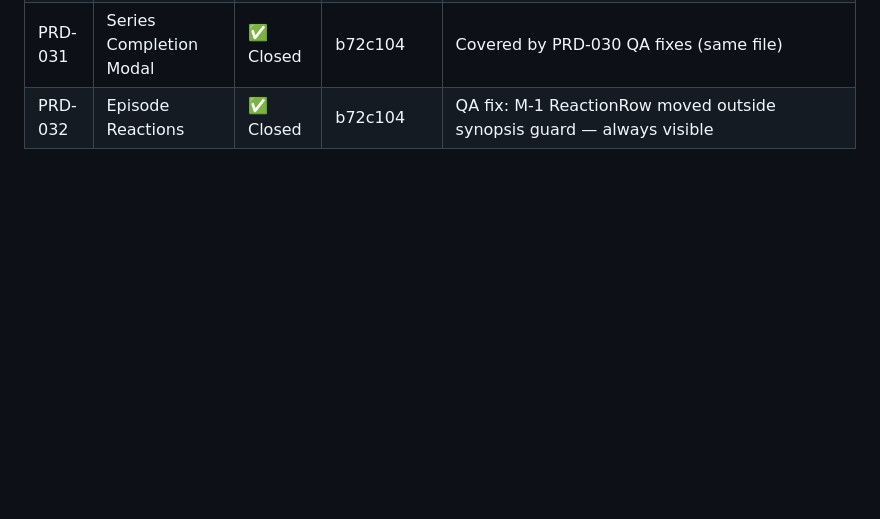
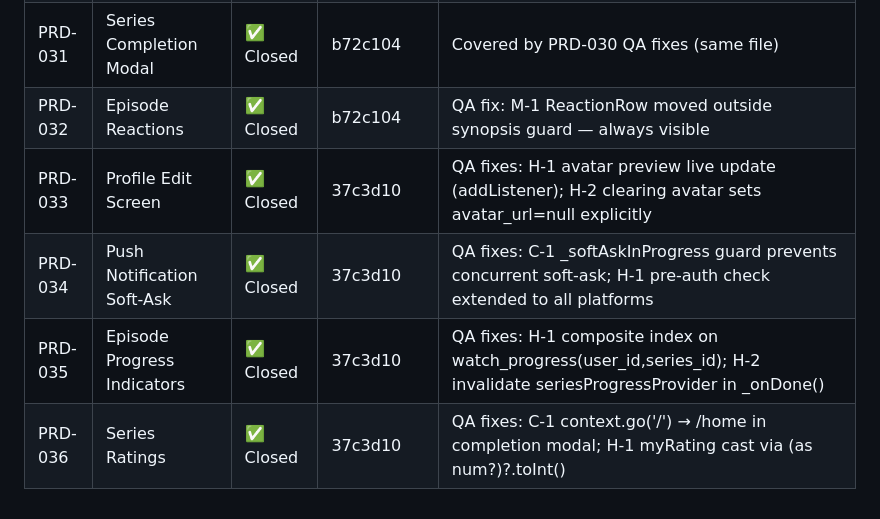
Before and after one commit to tlahav91-debug/appo, a Markdown page: .claude/references/prd-log.md, the part around the change. Rendered like a GitHub page; blank space fills up the shorter version.

Commit message:
[LOG] Close PRD-033–036 in prd-log
https://claude.ai/code/session_01KohWrTkKywj5YHwJ97Ppdz

```diff
--- a/.claude/references/prd-log.md
+++ b/.claude/references/prd-log.md
@@ -24,3 +24,7 @@
 | PRD-030 | Episode End Auto-Advance | ✅ Closed | b72c104 | QA fixes: C-1 context.go('/discover') route not found → /home; H-1 _init() now awaits episodesProvider.future to avoid empty list on direct navigation |
 | PRD-031 | Series Completion Modal | ✅ Closed | b72c104 | Covered by PRD-030 QA fixes (same file) |
 | PRD-032 | Episode Reactions | ✅ Closed | b72c104 | QA fix: M-1 ReactionRow moved outside synopsis guard — always visible |
+| PRD-033 | Profile Edit Screen | ✅ Closed | 37c3d10 | QA fixes: H-1 avatar preview live update (addListener); H-2 clearing avatar sets avatar_url=null explicitly |
+| PRD-034 | Push Notification Soft-Ask | ✅ Closed | 37c3d10 | QA fixes: C-1 _softAskInProgress guard prevents concurrent soft-ask; H-1 pre-auth check extended to all platforms |
+| PRD-035 | Episode Progress Indicators | ✅ Closed | 37c3d10 | QA fixes: H-1 composite index on watch_progress(user_id,series_id); H-2 invalidate seriesProgressProvider in _onDone() |
+| PRD-036 | Series Ratings | ✅ Closed | 37c3d10 | QA fixes: C-1 context.go('/') → /home in completion modal; H-1 myRating cast via (as num?)?.toInt() |
```
